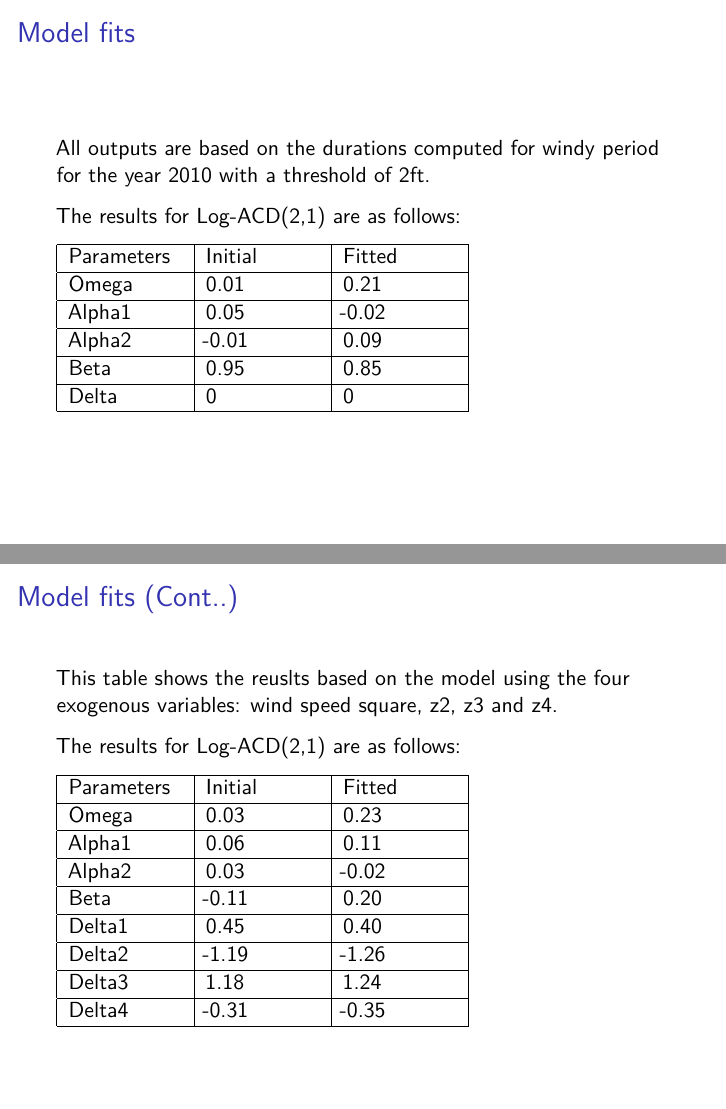
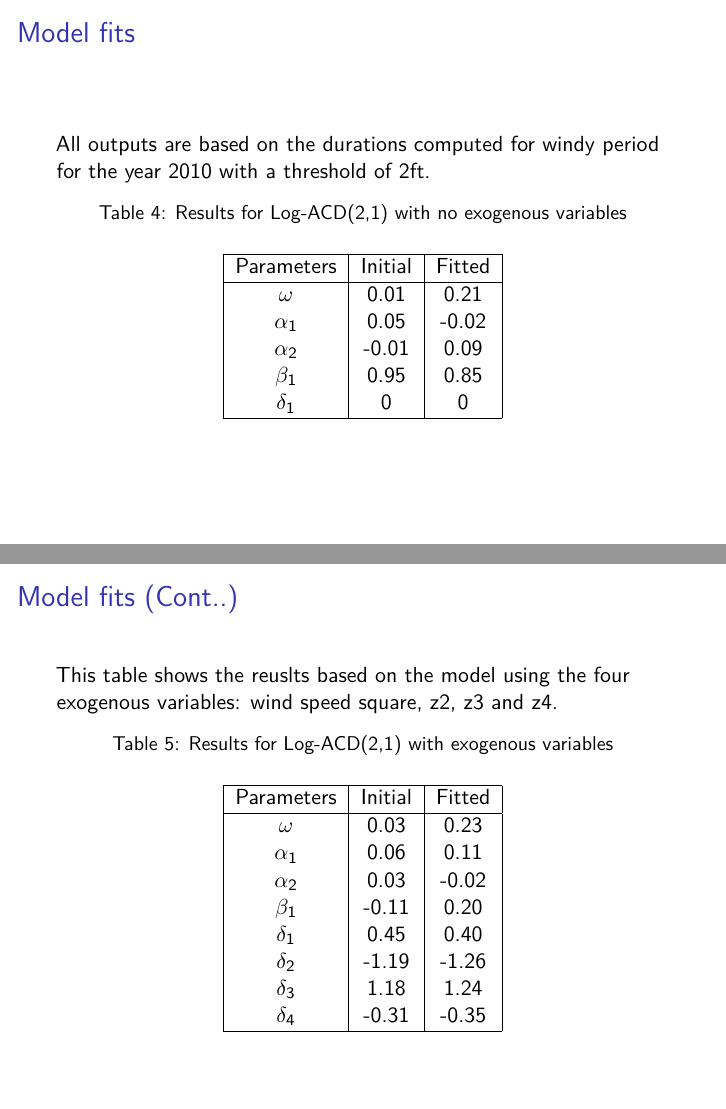
Before and after one commit to statds/course-paper-or-presentation-SreeramAnantharaman, LaTeX slides (Presentation.tex): pages 40 and 41 of 45, joined at a grey line. Compiled offline with pdfLaTeX.

Commit message:
Edited table

```diff
--- a/Presentation.tex
+++ b/Presentation.tex
@@ -765,4 +765,3 @@ to return fitted values close to the values used to simulate the
 datasets. All simulations are based on exponential distributions for the
 errors.
 
-The results for Log-ACD(2,1) are as follows:
@@ -788,4 +786,3 @@ to be zero.
 
 \begin{frame}{Simulation Study 2}
 \protect\hypertarget{simulation-study-2}{}
-The results for Log-ACD(1,1) are as follows:
@@ -809 +794,0 @@ The results for Log-ACD(1,1) are as follows:
- Delta4   & -0.31 & -0.34 \\
@@ -853,23 +838,20 @@ The simulation results are based on average of 100 simulations of size
 All outputs are based on the durations computed for windy period for the
 year 2010 with a threshold of 2ft.
 
-The results for Log-ACD(2,1) are as follows:
-
-\begin{tabular}{ |p{2cm}|p{2cm}|p{2cm}|p{2cm}|  }
+\begin{table}[ht]
+\caption{Results for Log-ACD(2,1) with no exogenous variables}
+\begin{tabular}{|c|c|c|}
  \hline
  Parameters & Initial & Fitted \\
  \hline
- Omega   & 0.01 & 0.21 \\
-  \hline
- Alpha1    & 0.05 & -0.02 \\
-  \hline
- Alpha2   & -0.01 & 0.09 \\
-  \hline
- Beta    & 0.95 & 0.85 \\
-  \hline
- Delta   & 0  & 0 \\
-  \hline
+ $\omega$   & 0.01 & 0.21 \\
+ $\alpha_1$    & 0.05 & -0.02 \\
+ $\alpha_2$   & -0.01 & 0.09 \\
+ $\beta_1$    & 0.95 & 0.85 \\
+ $\delta_1$   & 0  & 0 \\
+ \hline
 \end{tabular}
+\end{table}
 \end{frame}
 
 \begin{frame}{Model fits (Cont..)}
@@ -877,29 +859,23 @@ The results for Log-ACD(2,1) are as follows:
 This table shows the reuslts based on the model using the four exogenous
 variables: wind speed square, z2, z3 and z4.
 
-The results for Log-ACD(2,1) are as follows:
-
-\begin{tabular}{ |p{2cm}|p{2cm}|p{2cm}|p{2cm}|  }
+\begin{table}[ht]
+\caption{Results for Log-ACD(2,1) with exogenous variables}
+\begin{tabular}{|c|c|c|}
  \hline
  Parameters& Initial & Fitted  \\
  \hline
- Omega   & 0.03 & 0.23 \\
-  \hline
- Alpha1   & 0.06 & 0.11 \\
-  \hline
- Alpha2   & 0.03 & -0.02 \\
-  \hline
- Beta   & -0.11 & 0.20 \\
-  \hline
- Delta1   & 0.45 & 0.40  \\
-  \hline
- Delta2   & -1.19 & -1.26  \\
-  \hline
- Delta3   & 1.18 & 1.24  \\
-  \hline
- Delta4   & -0.31 & -0.35  \\
-  \hline
+ $\omega$   & 0.03 & 0.23 \\
+ $\alpha_1$   & 0.06 & 0.11 \\
+ $\alpha_2$   & 0.03 & -0.02 \\
+ $\beta_1$   & -0.11 & 0.20 \\
+ $\delta_1$   & 0.45 & 0.40  \\
+ $\delta_2$   & -1.19 & -1.26  \\
+ $\delta_3$   & 1.18 & 1.24  \\
+ $\delta_4$   & -0.31 & -0.35  \\
+ \hline
 \end{tabular}
+\end{table}
 \end{frame}
 
 \begin{frame}{Forecast evaluation}
```
Also changed, not shown: Presentation.tex (96 more changed lines).
